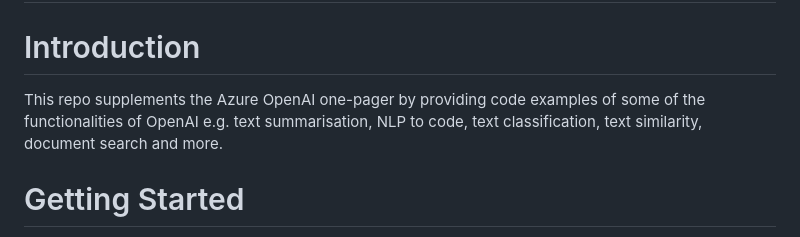
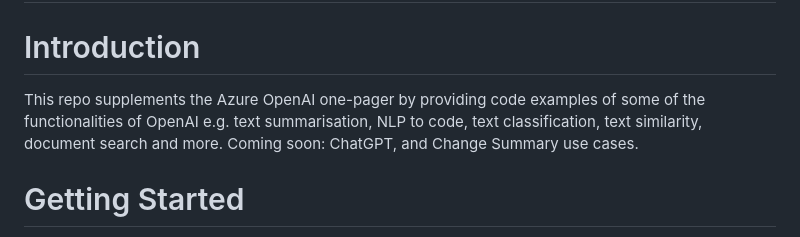
Before and after one commit to microsoft/dstoolkit-AOAIFlaskApp, a Markdown page: README.md, the part around the change. Rendered like a GitHub page.

Commit message:
Commit Test - Sign on

```diff
--- a/README.md
+++ b/README.md
@@ -1,7 +1,7 @@
 # Project
 
 # Introduction
-This repo supplements the Azure OpenAI one-pager by providing code examples of some of the functionalities of OpenAI e.g. text summarisation, NLP to code, text classification, text similarity, document search and more.
+This repo supplements the Azure OpenAI one-pager by providing code examples of some of the functionalities of OpenAI e.g. text summarisation, NLP to code, text classification, text similarity, document search and more. Coming soon: ChatGPT, and Change Summary use cases.
 
 # Getting Started
 1.	create a virtual environment locally
```
